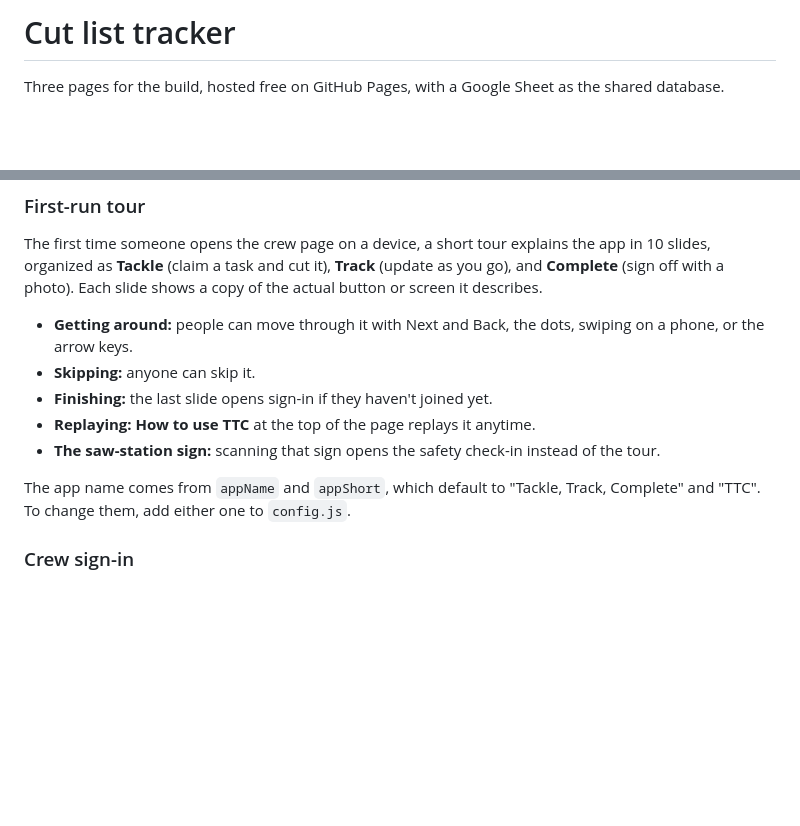
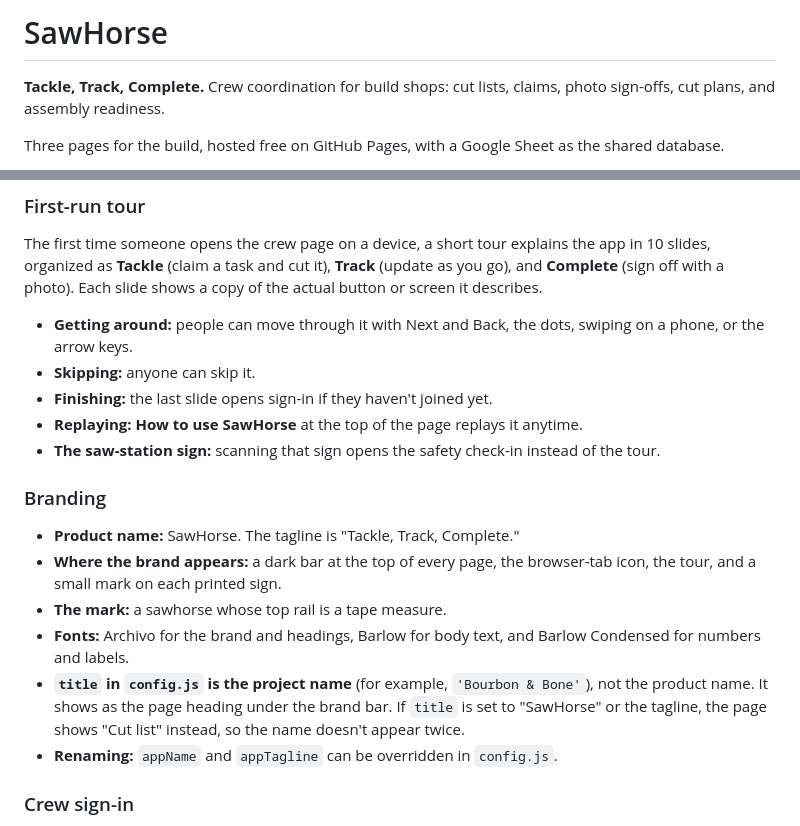
Before and after one commit to jnmaldonado21/RockyBuild, a Markdown page: README.md, 2 parts joined by grey strips. GitHub-like rendering; blank space fills up the shorter version.

```diff
--- a/README.md
+++ b/README.md
@@ -1,4 +1,6 @@
-# Cut list tracker
+# SawHorse
+
+**Tackle, Track, Complete.** Crew coordination for build shops: cut lists, claims, photo sign-offs, cut plans, and assembly readiness.
 
 Three pages for the build, hosted free on GitHub Pages, with a Google Sheet as the shared database.
 
@@ -78,10 +80,17 @@ The first time someone opens the crew page on a device, a short tour explains th
 - **Getting around:** people can move through it with Next and Back, the dots, swiping on a phone, or the arrow keys.
 - **Skipping:** anyone can skip it.
 - **Finishing:** the last slide opens sign-in if they haven't joined yet.
-- **Replaying:** **How to use TTC** at the top of the page replays it anytime.
+- **Replaying:** **How to use SawHorse** at the top of the page replays it anytime.
 - **The saw-station sign:** scanning that sign opens the safety check-in instead of the tour.
 
-The app name comes from `appName` and `appShort`, which default to "Tackle, Track, Complete" and "TTC". To change them, add either one to `config.js`.
+### Branding
+
+- **Product name:** SawHorse. The tagline is "Tackle, Track, Complete."
+- **Where the brand appears:** a dark bar at the top of every page, the browser-tab icon, the tour, and a small mark on each printed sign.
+- **The mark:** a sawhorse whose top rail is a tape measure.
+- **Fonts:** Archivo for the brand and headings, Barlow for body text, and Barlow Condensed for numbers and labels.
+- **`title` in `config.js` is the project name** (for example, `'Bourbon & Bone'`), not the product name. It shows as the page heading under the brand bar. If `title` is set to "SawHorse" or the tagline, the page shows "Cut list" instead, so the name doesn't appear twice.
+- **Renaming:** `appName` and `appTagline` can be overridden in `config.js`.
 
 ### Crew sign-in
 
```
